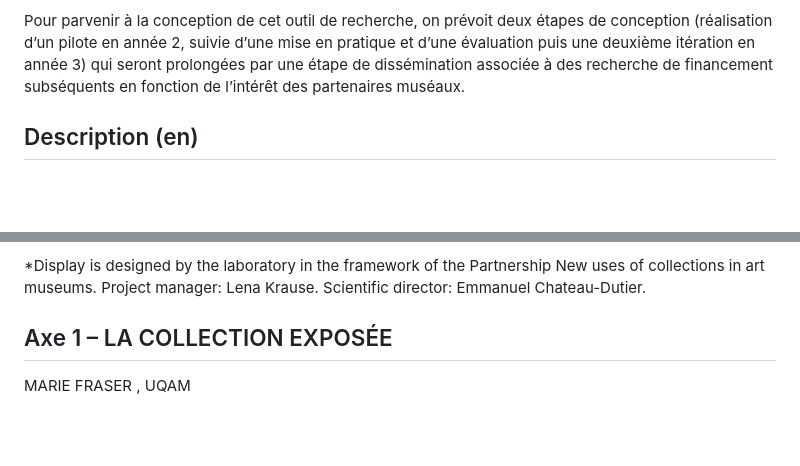
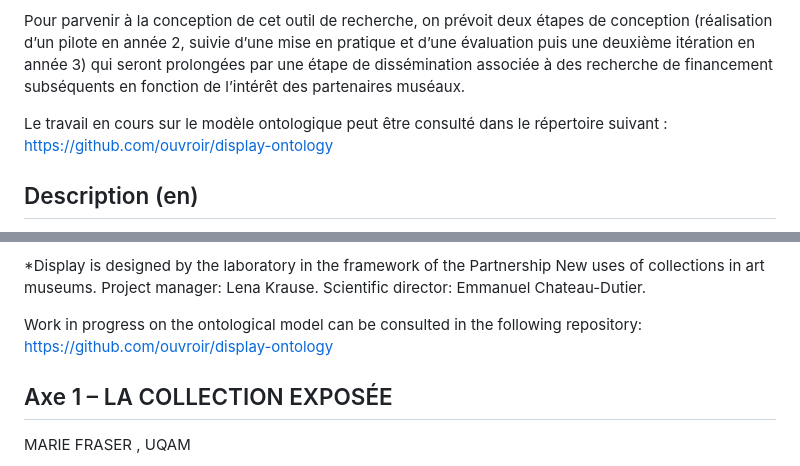
Before and after one commit to ouvroir/display, a Markdown page: README.md, 2 parts joined by grey strips. Rendered like a GitHub page; blank space fills up the shorter version.

Commit message:
ajout du lien au répertoire ontologie

```diff
--- a/README.md
+++ b/README.md
@@ -23,6 +23,8 @@ Grâce au modèle documentaire mobilisé, cette information peut être qualifié
 
 Pour parvenir à la conception de cet outil de recherche, on prévoit deux étapes de conception (réalisation d’un pilote en année 2, suivie d’une mise en pratique et d’une évaluation puis une deuxième itération en année 3) qui seront prolongées par une étape de dissémination associée à des recherche de financement subséquents en fonction de l’intérêt des partenaires muséaux.
 
+Le travail en cours sur le modèle ontologique peut être consulté dans le répertoire suivant : https://github.com/ouvroir/display-ontology
+
 ## Description (en)
 
 The historical research carried out by the first axis of the CIÉCO partnership involves the mobilization and exploitation of numerous archival sources in order to document the history of collections displays in art museums and to be able to proceed with their reconstitution. A tool is needed to support the entire research process, from the collection of historical information to the formulation of hypotheses and the recording of results.
@@ -45,6 +47,7 @@ To achieve the design of this research tool, two design stages are planned (real
 
 *Display is designed by the laboratory in the framework of the Partnership New uses of collections in art museums. Project manager: Lena Krause. Scientific director: Emmanuel Chateau-Dutier.
 
+Work in progress on the ontological model can be consulted in the following repository: https://github.com/ouvroir/display-ontology
 
 ## Axe 1 – LA COLLECTION EXPOSÉE
 
```
